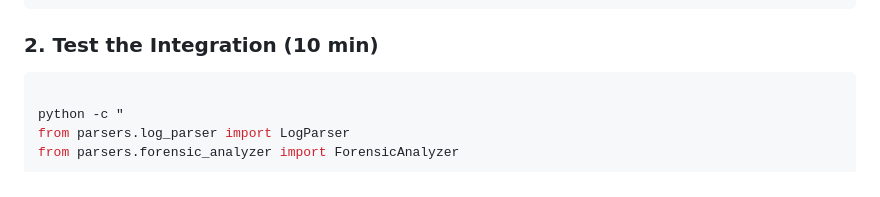
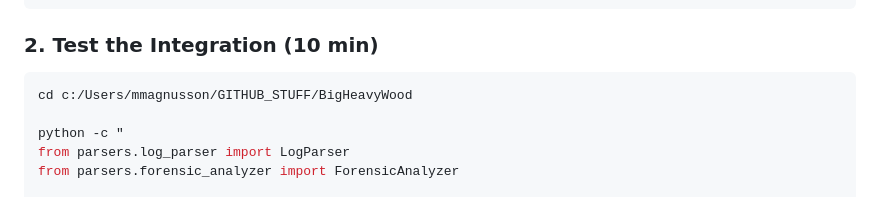
Before and after one commit to mmagnusson/BigHeavyWood, a Markdown page: NEXT_STEPS.md, the part around the change. GitHub-like rendering.

````diff
--- a/NEXT_STEPS.md
+++ b/NEXT_STEPS.md
@@ -37,6 +37,7 @@ return {
 ### 2. Test the Integration (10 min)
 
 ```bash
+cd c:/Users/mmagnusson/GITHUB_STUFF/BigHeavyWood
 
 python -c "
 from parsers.log_parser import LogParser
````
